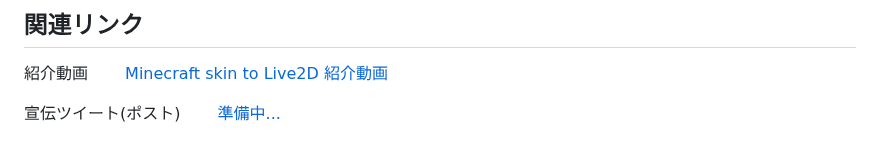
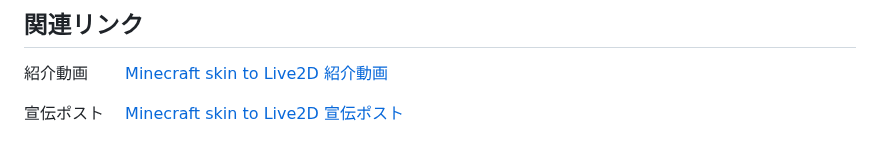
Before and after one commit to samirin33/Minecraft_skin_to_Live2D, a Markdown page: README_JP.md, the part around one of its changes. Drawn GitHub-style.

```diff
--- a/README_JP.md
+++ b/README_JP.md
@@ -184,5 +184,5 @@ Youtubeの概要欄等のユーザーの目に届く場所に「samirin33」の
 紹介動画
 [Minecraft skin to Live2D 紹介動画](https://youtu.be/pfZb89plXow)
 
-宣伝ツイート(ポスト)
-[準備中...]()
+宣伝ポスト
+[Minecraft skin to Live2D 宣伝ポスト](https://x.com/samirin33/status/1799373300507816096)
```
Also changed, not shown: other parts of README_JP.md (+11 -11 lines), README_EN.md (+26 -26 lines).
